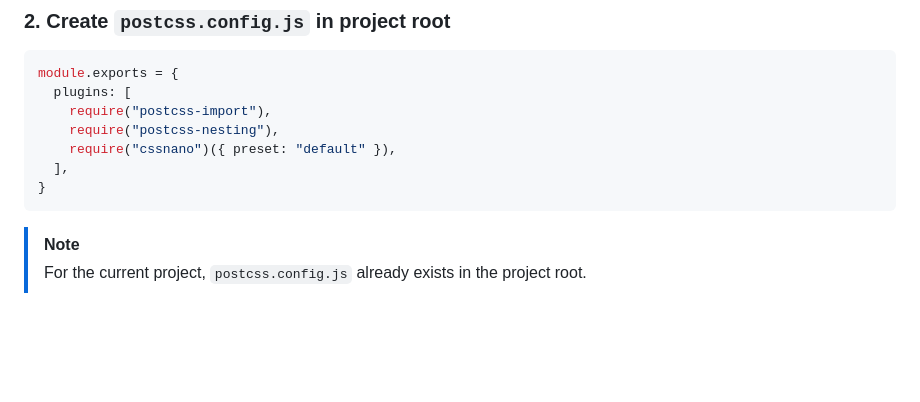
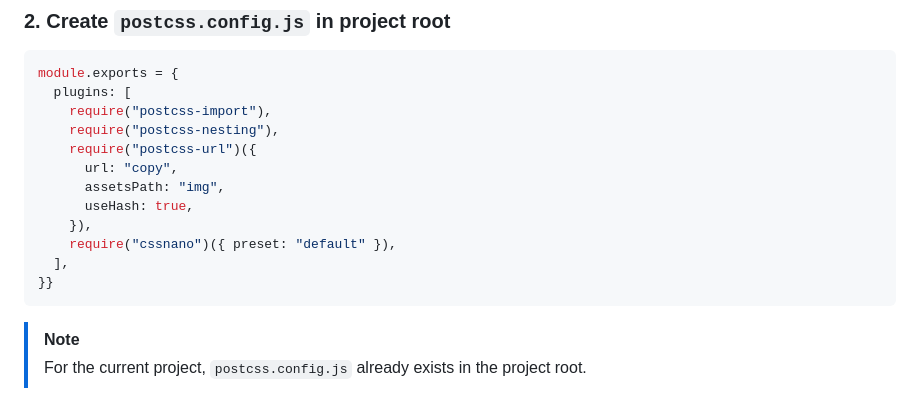
Before and after one commit to chrisnajman/github-pages-optimised-build, a Markdown page: README.md, the part around one of its changes. Rendered like a GitHub page; blank space fills up the shorter version.

Commit message:
Updated ### 2. Create postcss.config.js in project root - with correct postcss-url code (in README.md)

````diff
--- a/README.md
+++ b/README.md
@@ -64,9 +64,14 @@ module.exports = {
   plugins: [
     require("postcss-import"),
     require("postcss-nesting"),
+    require("postcss-url")({
+      url: "copy",
+      assetsPath: "img",
+      useHash: true,
+    }),
     require("cssnano")({ preset: "default" }),
   ],
-}
+}}
 ```
 
 > [!NOTE]
````
Also changed, not shown: other parts of README.md (+0 -1 lines).
